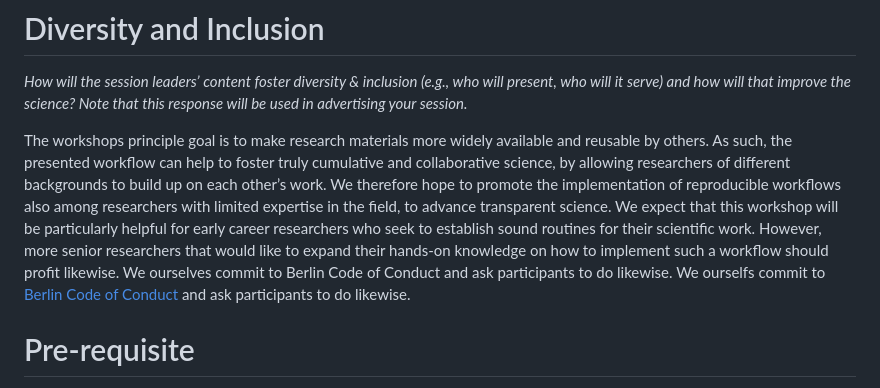
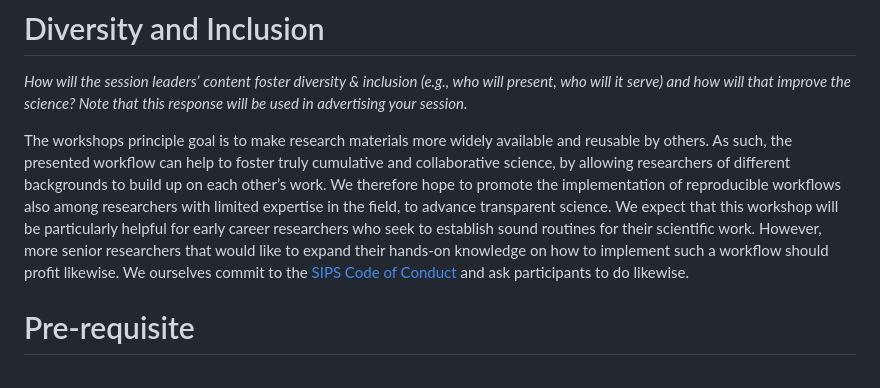
Before and after one commit to aaronpeikert/repro-workshop, a Markdown page: SIPS2023.md, the part around the change. Drawn GitHub-style.

Commit message:
switch to sips

```diff
--- a/SIPS2023.md
+++ b/SIPS2023.md
@@ -50,10 +50,10 @@ The resulting workflow is, hence, highly transferable across machines and time.
 
 The workshops principle goal is to make research materials more widely available and reusable by others.
 As such, the presented workflow can help to foster truly cumulative and collaborative science, by allowing researchers of different backgrounds to build up on each other’s work.
-We therefore hope to promote the implementation of reproducible workflows also among researchers with limited expertise in the field, to advance transparent science. We expect that this workshop will be particularly helpful for early career researchers who seek to establish sound routines for their scientific work.
+We therefore hope to promote the implementation of reproducible workflows also among researchers with limited expertise in the field, to advance transparent science.
+We expect that this workshop will be particularly helpful for early career researchers who seek to establish sound routines for their scientific work.
 However, more senior researchers that would like to expand their hands-on knowledge on how to implement such a workflow should profit likewise.
-We ourselves commit to Berlin Code of Conduct and ask participants to do likewise.
-We ourselfs commit to [Berlin Code of Conduct](https://berlincodeofconduct.org) and ask participants to do likewise.
+We ourselves commit to the [SIPS Code of Conduct](https://improvingpsych.org/sipsinaction/code/) and ask participants to do likewise.
 
 # Pre-requisite
 
```
